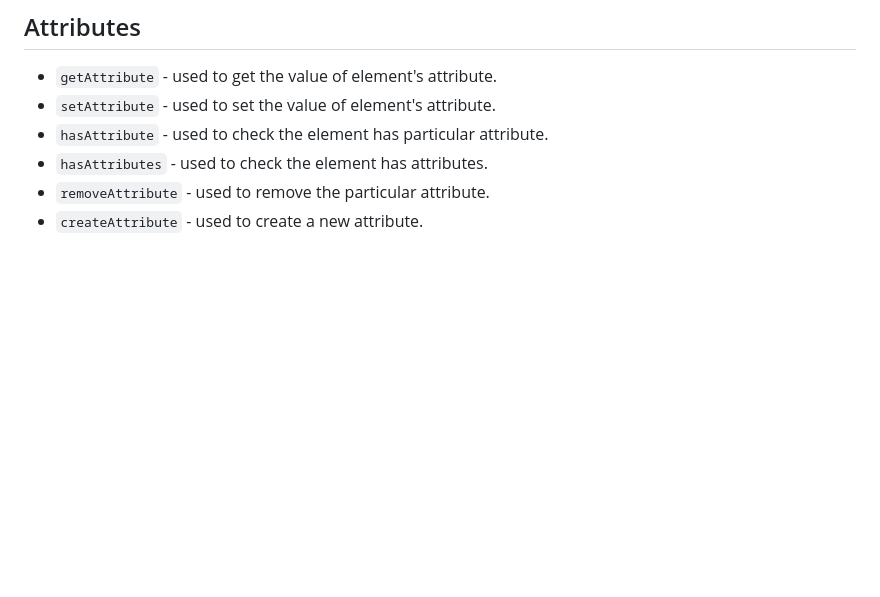
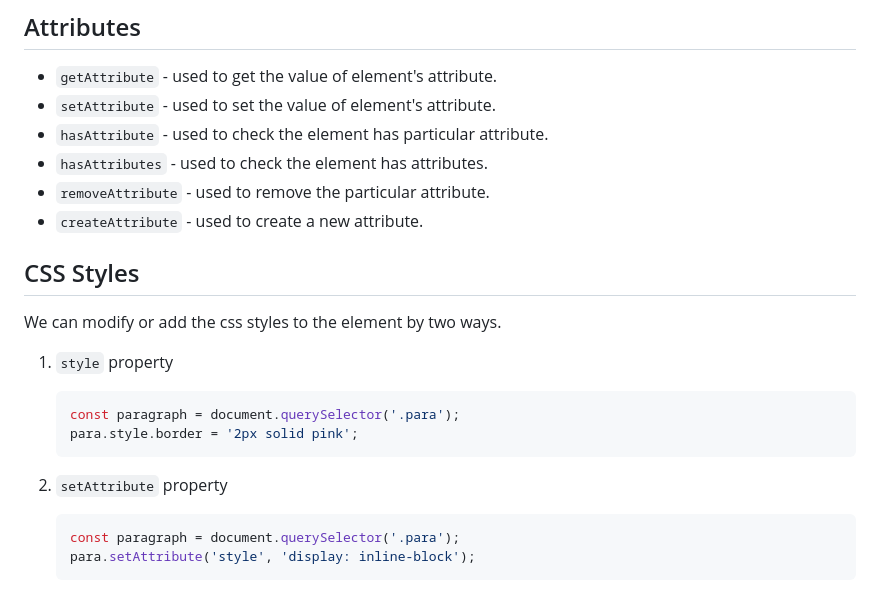
Before and after one commit to shaikrasheed99/javascript-dom-topics, a Markdown page: README.md, the part around the change. GitHub-like rendering; blank space fills up the shorter version.

````diff
--- a/README.md
+++ b/README.md
@@ -88,3 +88,19 @@ Document will have methods and properties.
 * `hasAttributes` - used to check the element has attributes.
 * `removeAttribute` - used to remove the particular attribute.
 * `createAttribute` - used to create a new attribute.
+
+## CSS Styles
+
+We can modify or add the css styles to the element by two ways.
+
+1. `style` property
+    ```javascript
+    const paragraph = document.querySelector('.para');
+    para.style.border = '2px solid pink';
+    ```
+
+2. `setAttribute` property
+    ```javascript
+    const paragraph = document.querySelector('.para');
+    para.setAttribute('style', 'display: inline-block');
+    ```
````
